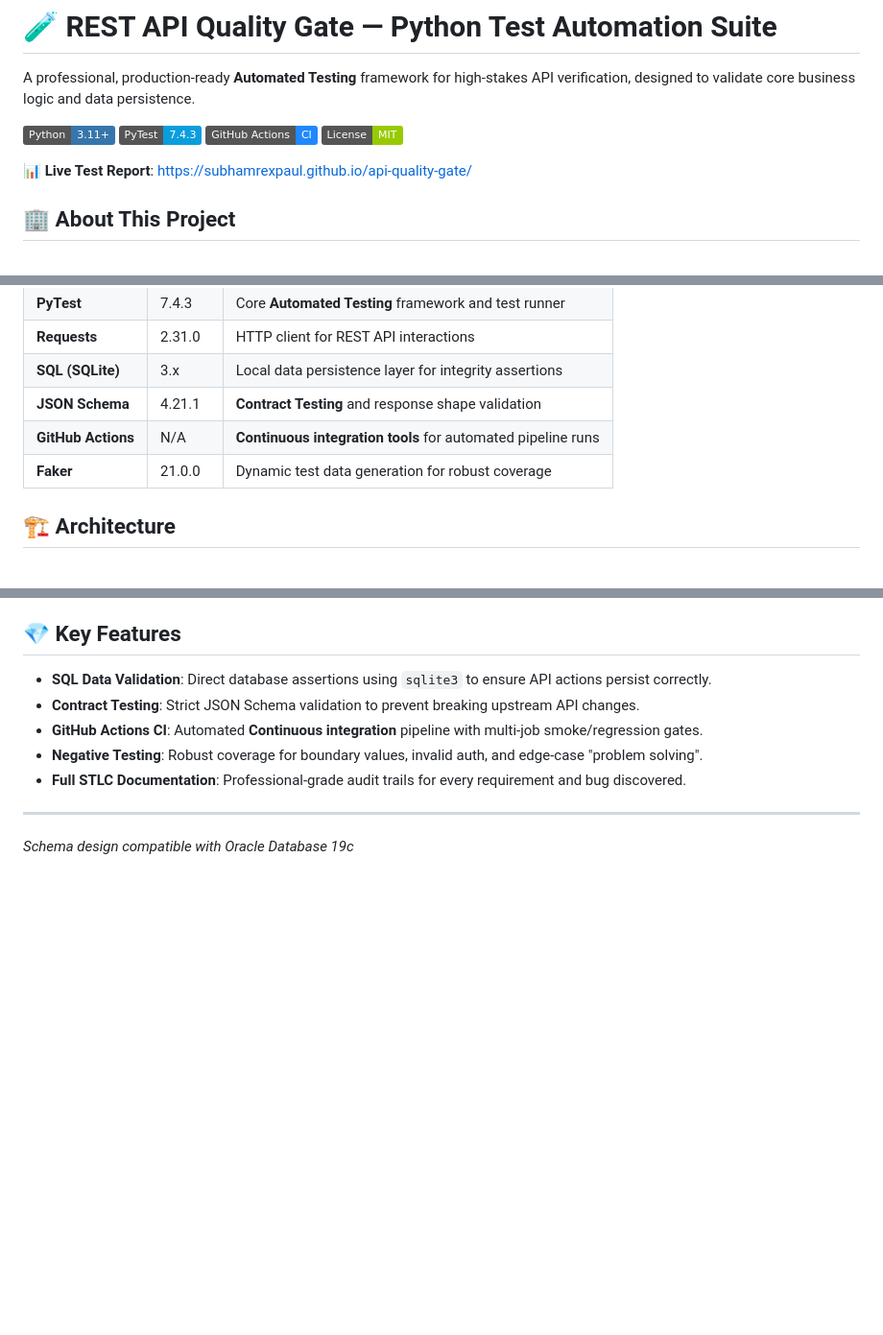
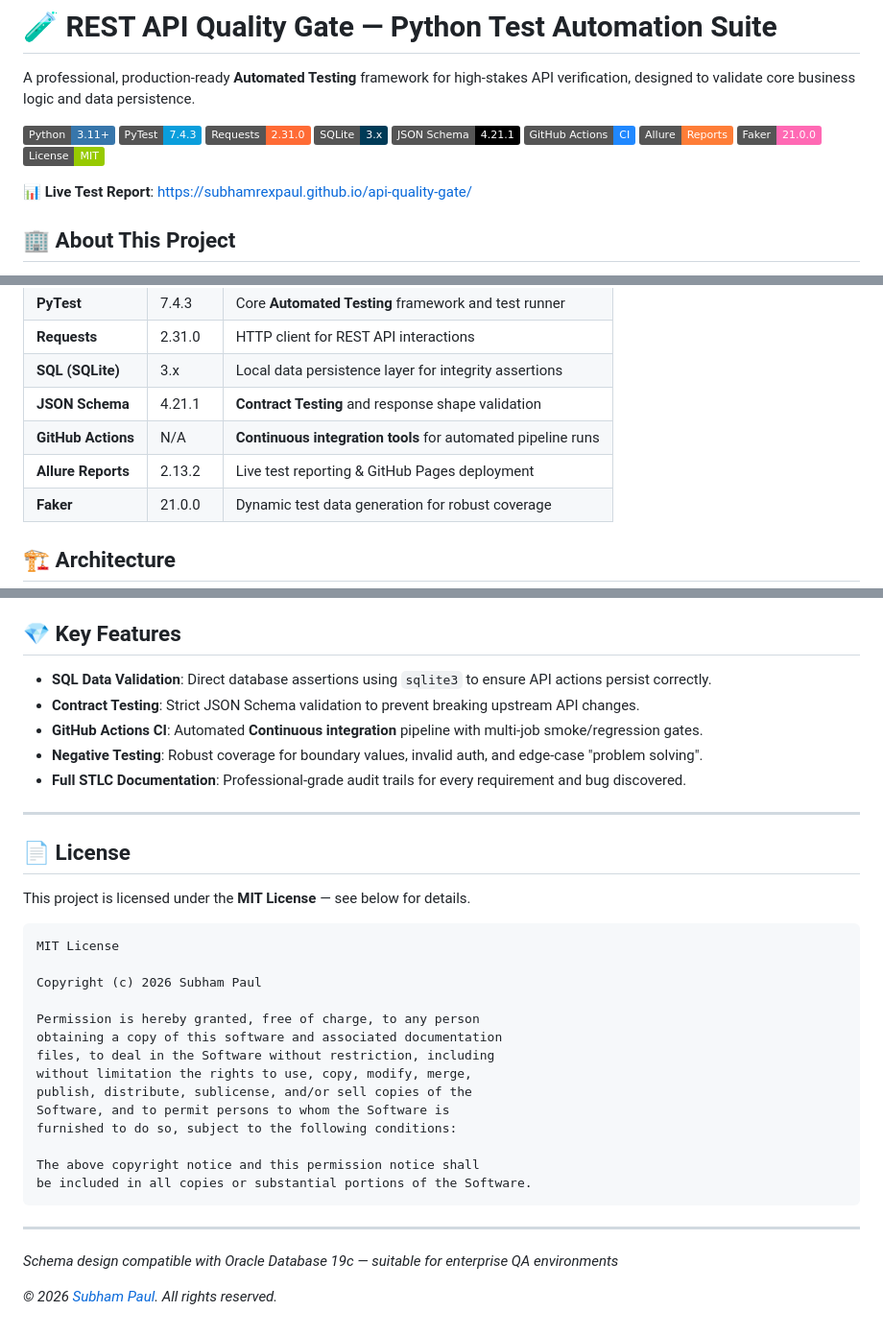
Before and after one commit to subhamrexpaul/api-quality-gate, a Markdown page: README.md, 3 parts joined by grey strips. Shown at 96% size. Rendered like a GitHub page; badges without logos; blank space fills up the shorter version.

Commit message:
docs: add complete badges, Allure to tech stack, MIT license

````diff
--- a/README.md
+++ b/README.md
@@ -4,7 +4,12 @@ A professional, production-ready **Automated Testing** framework for high-stakes
 
 ![Python](https://img.shields.io/badge/Python-3.11+-3776AB?style=flat&logo=python&logoColor=white)
 ![PyTest](https://img.shields.io/badge/PyTest-7.4.3-0A9EDC?style=flat&logo=pytest&logoColor=white)
-![GitHub Actions CI](https://img.shields.io/badge/GitHub%20Actions-CI-2088FF?style=flat&logo=github-actions&logoColor=white)
+![Requests](https://img.shields.io/badge/Requests-2.31.0-FF6B35?style=flat&logo=python&logoColor=white)
+![SQLite](https://img.shields.io/badge/SQLite-3.x-003B57?style=flat&logo=sqlite&logoColor=white)
+![JSON Schema](https://img.shields.io/badge/JSON%20Schema-4.21.1-000000?style=flat&logo=json&logoColor=white)
+![GitHub Actions](https://img.shields.io/badge/GitHub%20Actions-CI-2088FF?style=flat&logo=github-actions&logoColor=white)
+![Allure](https://img.shields.io/badge/Allure-Reports-orange?style=flat)
+![Faker](https://img.shields.io/badge/Faker-21.0.0-FF69B4?style=flat)
 ![MIT License](https://img.shields.io/badge/License-MIT-green?style=flat)
 
 📊 **Live Test Report**: https://subhamrexpaul.github.io/api-quality-gate/
@@ -23,6 +28,7 @@ What sets this suite apart is its adherence to professional **Testing methodolog
 | **SQL (SQLite)** | 3.x | Local data persistence layer for integrity assertions |
 | **JSON Schema** | 4.21.1 | **Contract Testing** and response shape validation |
 | **GitHub Actions** | N/A | **Continuous integration tools** for automated pipeline runs |
+| **Allure Reports** | 2.13.2 | Live test reporting & GitHub Pages deployment |
 | **Faker** | 21.0.0 | Dynamic test data generation for robust coverage |
 
 ## 🏗️ Architecture
@@ -95,4 +101,30 @@ Comprehensive documentation mapping to the **Bug life cycle** and requirements:
 - **Full STLC Documentation**: Professional-grade audit trails for every requirement and bug discovered.
 
 ---
-*Schema design compatible with Oracle Database 19c*
+
+## 📄 License
+This project is licensed under the **MIT License** — see below for details.
+
+```
+MIT License
+
+Copyright (c) 2026 Subham Paul
+
+Permission is hereby granted, free of charge, to any person
+obtaining a copy of this software and associated documentation
+files, to deal in the Software without restriction, including
+without limitation the rights to use, copy, modify, merge,
+publish, distribute, sublicense, and/or sell copies of the
+Software, and to permit persons to whom the Software is
+furnished to do so, subject to the following conditions:
+
+The above copyright notice and this permission notice shall
+be included in all copies or substantial portions of the Software.
+```
+
+---
+*Schema design compatible with Oracle Database 19c —
+suitable for enterprise QA environments*
+
+*© 2026 [Subham Paul](https://github.com/subhamrexpaul).
+All rights reserved.*
````
